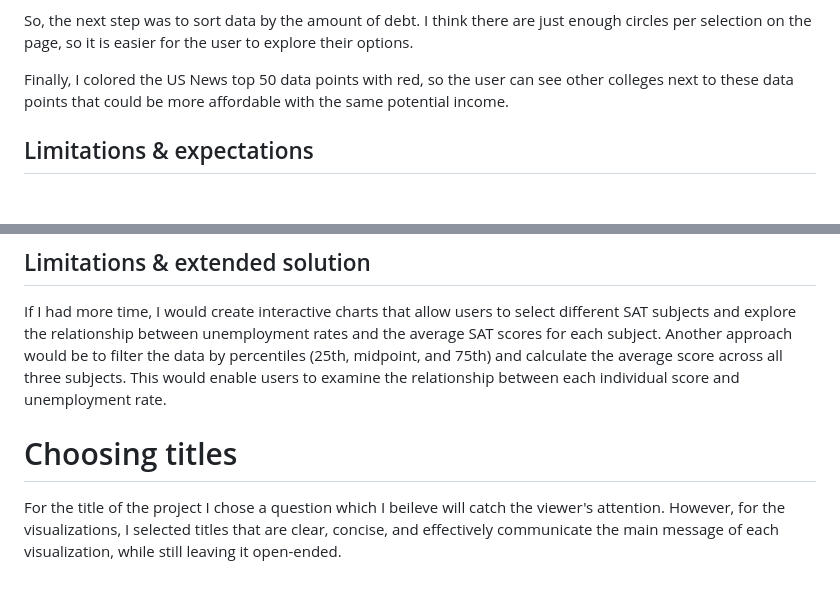
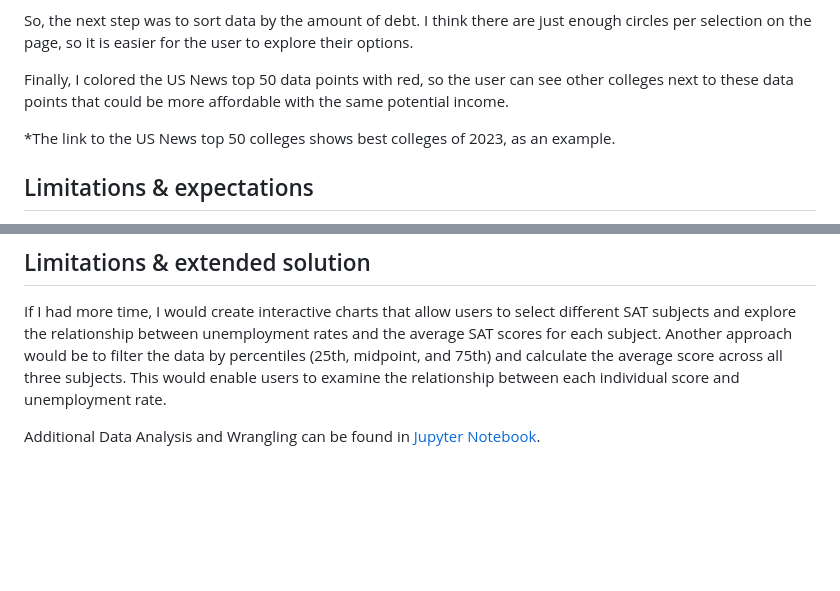
Before and after one commit to nchikurova/UScolleges, a Markdown page: README.md, 2 parts joined by grey strips. Drawn GitHub-style; blank space fills up the shorter version.

```diff
--- a/README.md
+++ b/README.md
@@ -40,6 +40,8 @@ So, the next step was to sort data by the amount of debt. I think there are just
 
 Finally, I colored the US News top 50 data points with red, so the user can see other colleges next to these data points that could be more affordable with the same potential income.
 
+*The link to the US News top 50 colleges shows best colleges of 2023, as an example.
+
 ## Limitations & expectations
 Not each state has colleges from the US News top 50 list. So, there is a chance that user will not see them. To explore more affordable options further, I would need to create another visualization or think about adding some features to this one.
 
@@ -69,6 +71,4 @@ Lastly, it is important to note that not all colleges require SAT scores, which
 
 If I had more time, I would create interactive charts that allow users to select different SAT subjects and explore the relationship between unemployment rates and the average SAT scores for each subject. Another approach would be to filter the data by percentiles (25th, midpoint, and 75th) and calculate the average score across all three subjects. This would enable users to examine the relationship between each individual score and unemployment rate.
 
-# Choosing titles
-
-For the title of the project I chose a question which I beileve will catch the viewer's attention. However, for the visualizations, I selected titles that are clear, concise, and effectively communicate the main message of each visualization, while still leaving it open-ended.
+Additional Data Analysis and Wrangling can be found in [Jupyter Notebook](/data/Wrangling%20College%20dataset.ipynb).
```
